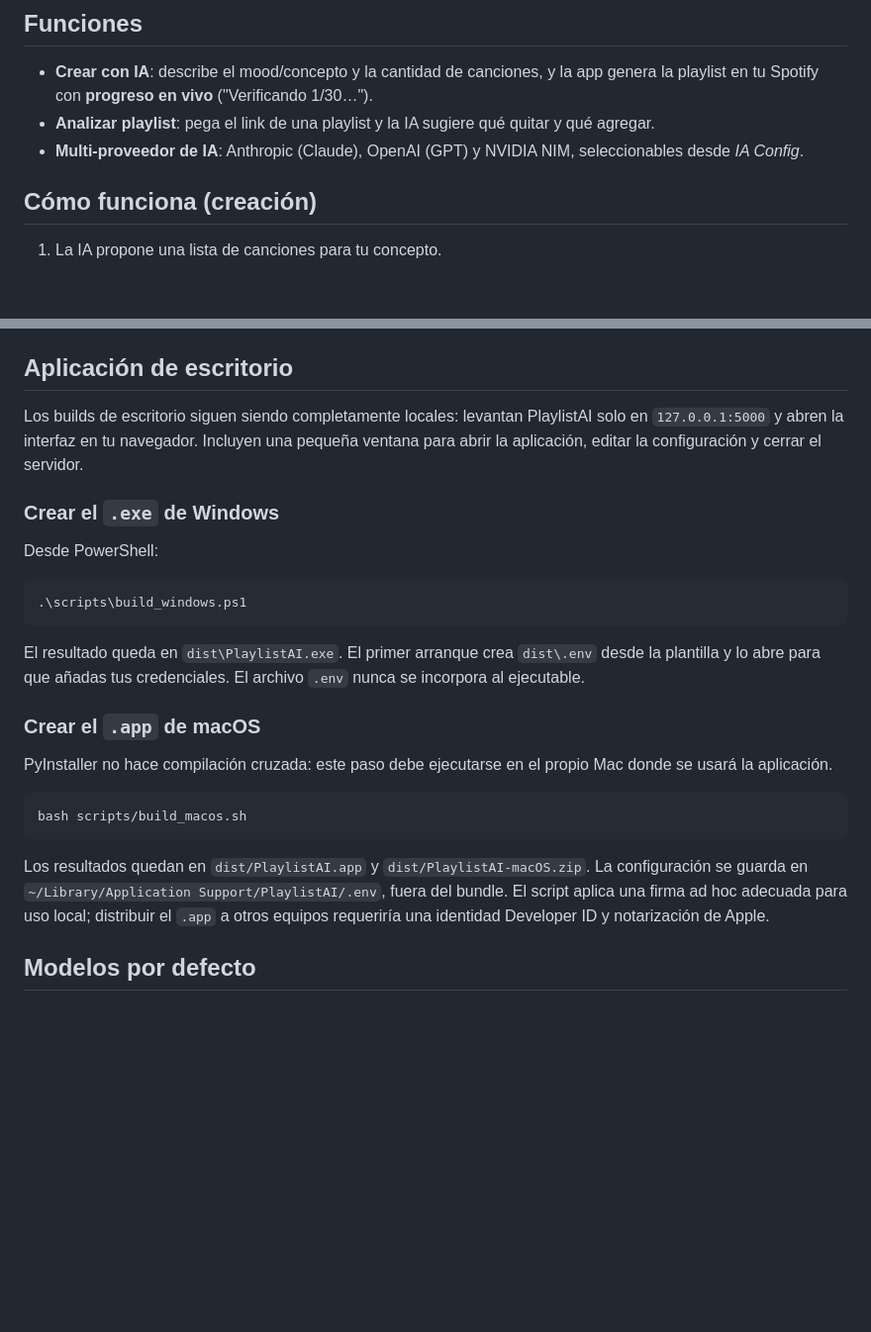
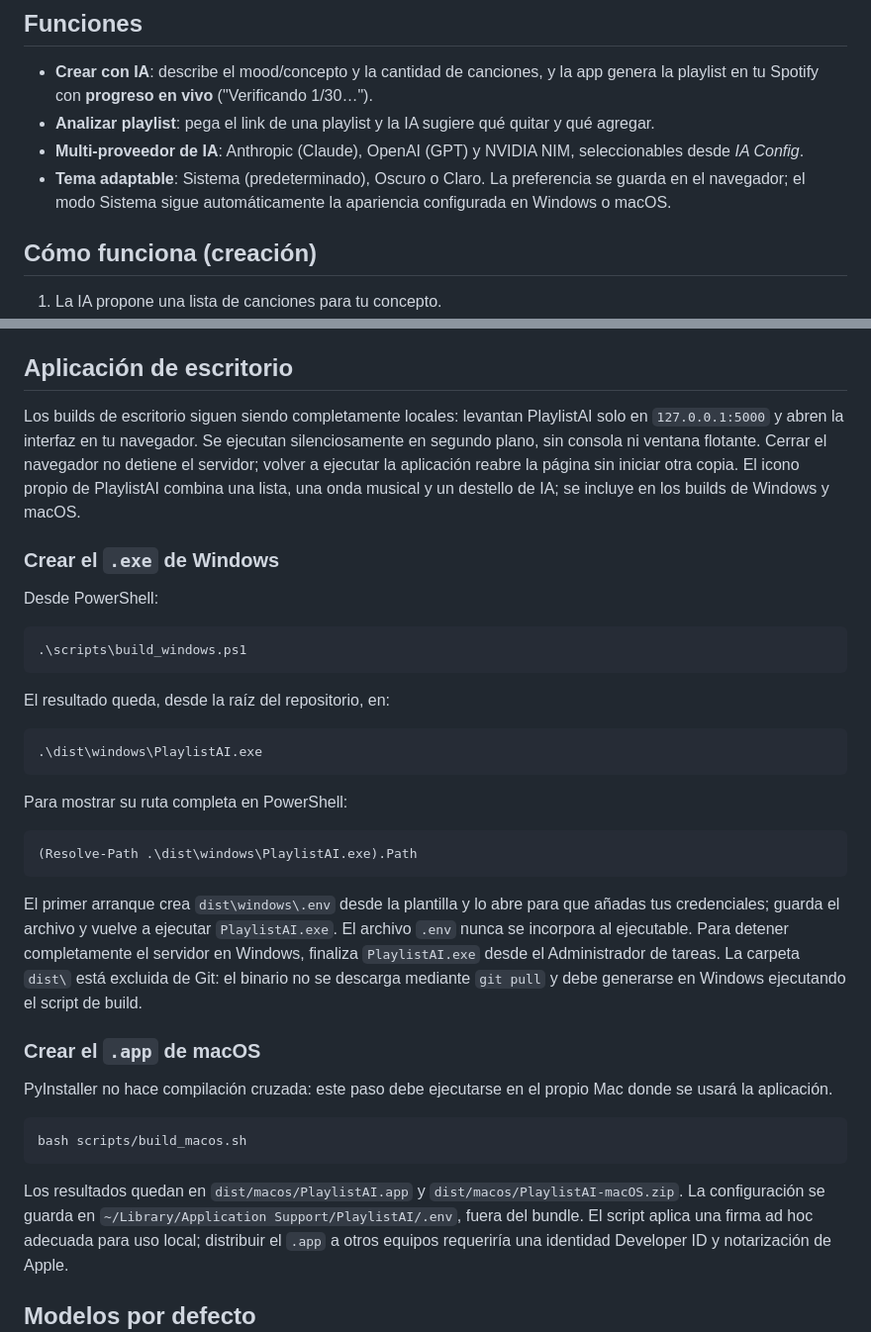
Before and after one commit to kerwilgil/PlaylistAI, a Markdown page: README.md, 2 parts joined by grey strips. Shown at 99% size. Rendered like a GitHub page; blank space fills up the shorter version.

Commit message:
Mejorar temas, builds y robustez de IA

````diff
--- a/README.md
+++ b/README.md
@@ -12,6 +12,9 @@ contra el catálogo real antes de crearla.
   qué agregar.
 - **Multi-proveedor de IA**: Anthropic (Claude), OpenAI (GPT) y NVIDIA NIM,
   seleccionables desde *IA Config*.
+- **Tema adaptable**: Sistema (predeterminado), Oscuro o Claro. La preferencia se
+  guarda en el navegador; el modo Sistema sigue automáticamente la apariencia
+  configurada en Windows o macOS.
 
 ## Cómo funciona (creación)
 
@@ -87,8 +90,12 @@ Luego abre <http://127.0.0.1:5000> y conecta tu cuenta de Spotify.
 ## Aplicación de escritorio
 
 Los builds de escritorio siguen siendo completamente locales: levantan PlaylistAI
-solo en `127.0.0.1:5000` y abren la interfaz en tu navegador. Incluyen una pequeña
-ventana para abrir la aplicación, editar la configuración y cerrar el servidor.
+solo en `127.0.0.1:5000` y abren la interfaz en tu navegador. Se ejecutan
+silenciosamente en segundo plano, sin consola ni ventana flotante. Cerrar el
+navegador no detiene el servidor; volver a ejecutar la aplicación reabre la
+página sin iniciar otra copia.
+El icono propio de PlaylistAI combina una lista, una onda musical y un destello de
+IA; se incluye en los builds de Windows y macOS.
 
 ### Crear el `.exe` de Windows
 
@@ -98,9 +105,25 @@ Desde PowerShell:
 .\scripts\build_windows.ps1
 ```
 
-El resultado queda en `dist\PlaylistAI.exe`. El primer arranque crea
-`dist\.env` desde la plantilla y lo abre para que añadas tus credenciales. El
-archivo `.env` nunca se incorpora al ejecutable.
+El resultado queda, desde la raíz del repositorio, en:
+
+```text
+.\dist\windows\PlaylistAI.exe
+```
+
+Para mostrar su ruta completa en PowerShell:
+
+```powershell
+(Resolve-Path .\dist\windows\PlaylistAI.exe).Path
+```
+
+El primer arranque crea `dist\windows\.env` desde la plantilla y lo abre para que
+añadas tus credenciales; guarda el archivo y vuelve a ejecutar
+`PlaylistAI.exe`. El
+archivo `.env` nunca se incorpora al ejecutable. Para detener completamente el
+servidor en Windows, finaliza `PlaylistAI.exe` desde el Administrador de tareas.
+La carpeta `dist\` está excluida de Git: el binario no se descarga mediante
+`git pull` y debe generarse en Windows ejecutando el script de build.
 
 ### Crear el `.app` de macOS
 
@@ -111,8 +134,8 @@ Mac donde se usará la aplicación.
 bash scripts/build_macos.sh
 ```
 
-Los resultados quedan en `dist/PlaylistAI.app` y
-`dist/PlaylistAI-macOS.zip`. La configuración se guarda en
+Los resultados quedan en `dist/macos/PlaylistAI.app` y
+`dist/macos/PlaylistAI-macOS.zip`. La configuración se guarda en
 `~/Library/Application Support/PlaylistAI/.env`, fuera del bundle. El script
 aplica una firma ad hoc adecuada para uso local; distribuir el `.app` a otros
 equipos requeriría una identidad Developer ID y notarización de Apple.
````
Also changed, not shown: CONTEXT.md (+22 -6 lines), assets/playlistai-icon.png (added), 10 other files.
